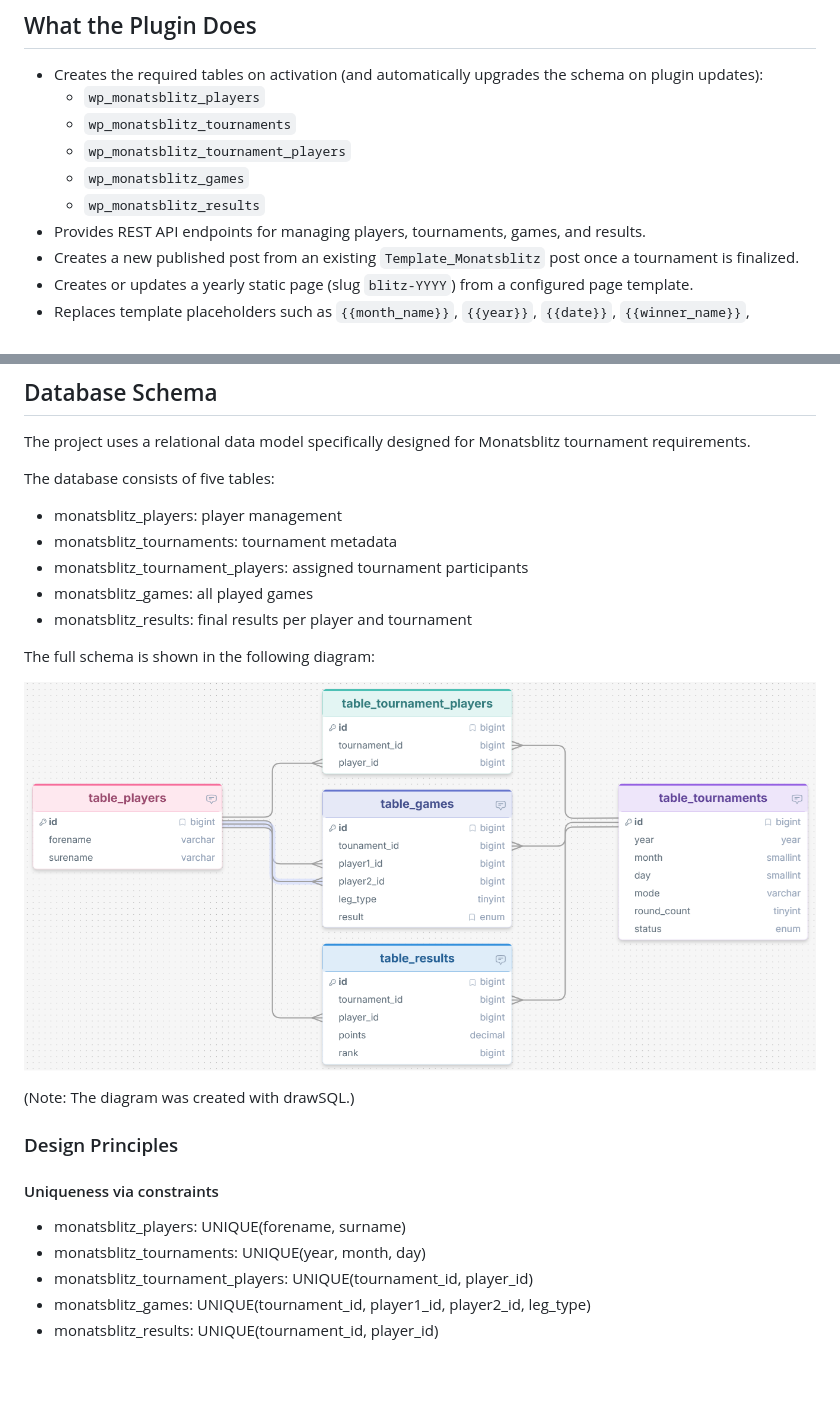
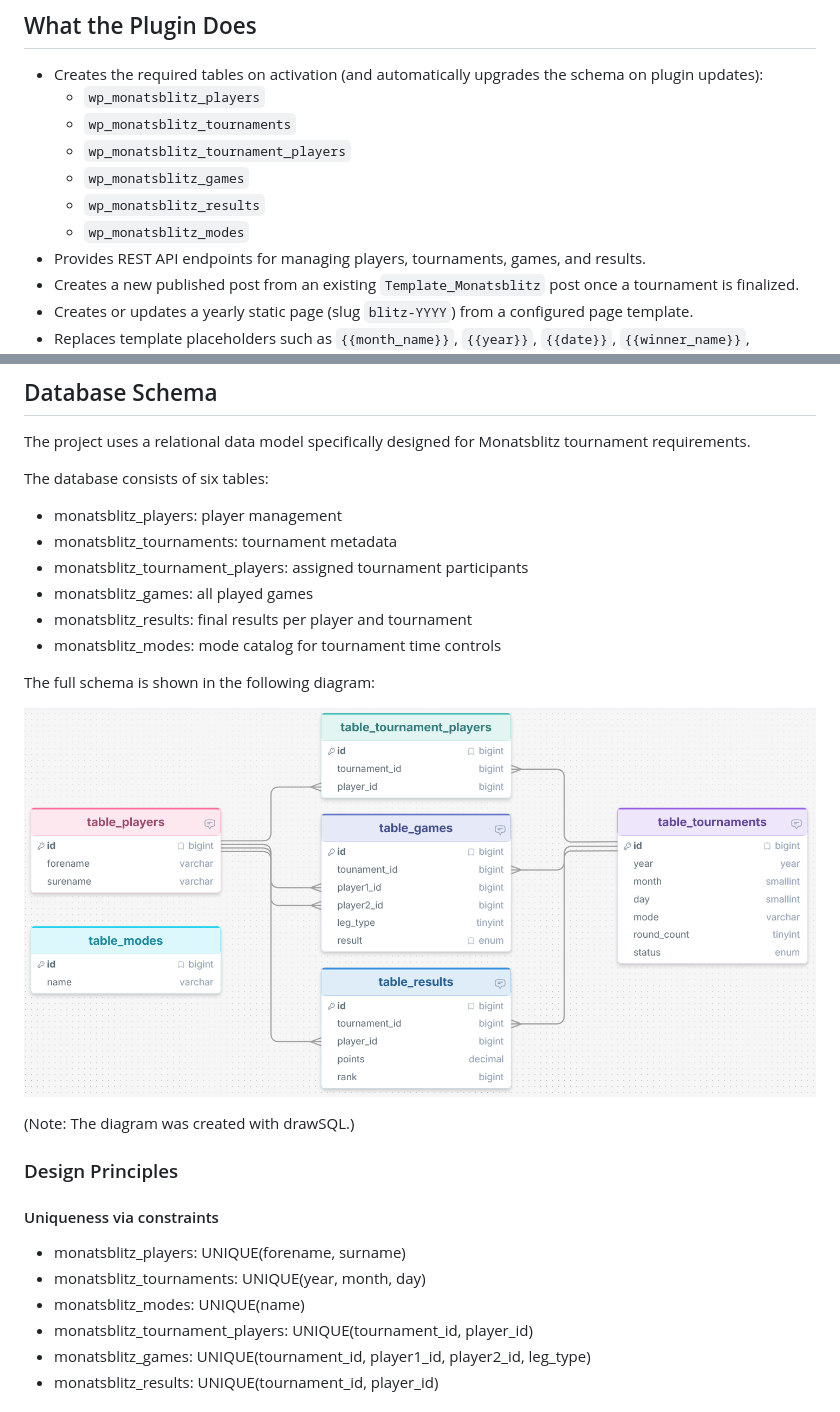
Before and after one commit to kindermaenner/monatsblitz-wp-plugin, a Markdown page: README.md, 2 parts joined by grey strips. Rendered like a GitHub page; pictures changed too: docs/db_scheme.png; blank space fills up the shorter version.

Commit message:
docs: update README with modes table, REST endpoints and schema description

```diff
--- a/README.md
+++ b/README.md
@@ -53,6 +53,7 @@ We automate the boring parts so there is more time for what really matters in cl
   - `wp_monatsblitz_tournament_players`
   - `wp_monatsblitz_games`
   - `wp_monatsblitz_results`
+  - `wp_monatsblitz_modes`
 - Provides REST API endpoints for managing players, tournaments, games, and results.
 - Creates a new published post from an existing `Template_Monatsblitz` post once a tournament is finalized.
 - Creates or updates a yearly static page (slug `blitz-YYYY`) from a configured page template.
@@ -287,12 +318,13 @@ Base path: `/wp-json/monatsblitz/v1`
 
 The project uses a relational data model specifically designed for Monatsblitz tournament requirements.
 
-The database consists of five tables:
+The database consists of six tables:
 - monatsblitz_players: player management
 - monatsblitz_tournaments: tournament metadata
 - monatsblitz_tournament_players: assigned tournament participants
 - monatsblitz_games: all played games
 - monatsblitz_results: final results per player and tournament
+- monatsblitz_modes: mode catalog for tournament time controls
 
 The full schema is shown in the following diagram:
 
@@ -306,6 +338,7 @@ The full schema is shown in the following diagram:
 
 - monatsblitz_players: UNIQUE(forename, surname)
 - monatsblitz_tournaments: UNIQUE(year, month, day)
+- monatsblitz_modes: UNIQUE(name)
 - monatsblitz_tournament_players: UNIQUE(tournament_id, player_id)
 - monatsblitz_games: UNIQUE(tournament_id, player1_id, player2_id, leg_type)
 - monatsblitz_results: UNIQUE(tournament_id, player_id)
```
Also changed, not shown: other parts of README.md (+30 -0 lines).
